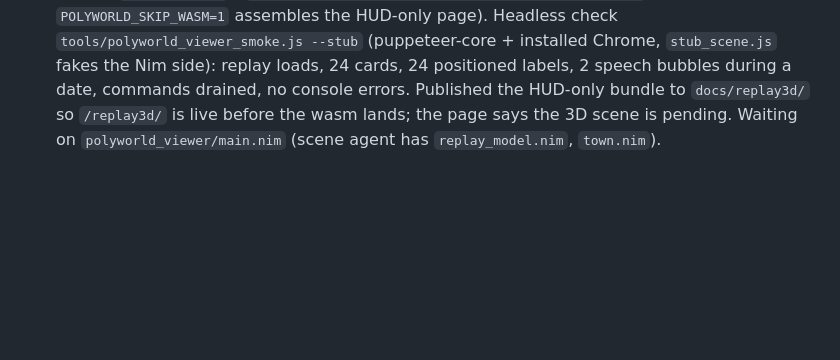
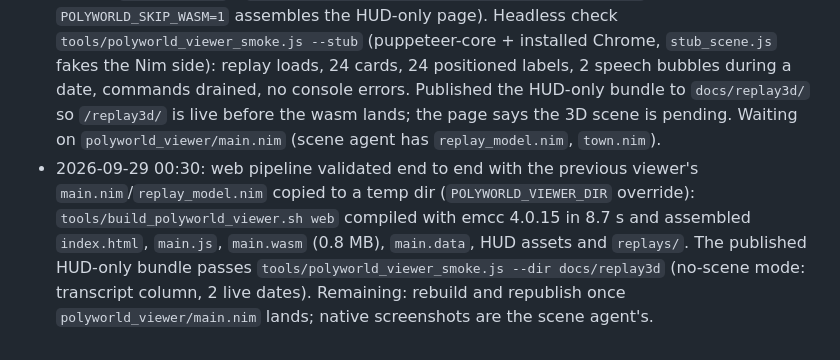
Before and after one commit to SolbiatiAlessandro/fog-of-love, a Markdown page: STATUS.md, the part around the change. GitHub-like rendering; blank space fills up the shorter version.

Commit message:
STATUS: bridge pipeline validated against the previous viewer's main.nim

```diff
--- a/STATUS.md
+++ b/STATUS.md
@@ -393,3 +393,4 @@ Gaps:
 
 - 2026-09-29: `docs/POLYWORLD_REPLAY.md` written first: schema `love-town-replay/1` (agents with `agent-NNN` ids, goods, per-day allocations / market rounds / app / visits / dates / gossip / relationship changes / night states with a `hidden` key, standings), the 60 s-per-day presentation clock with phase windows, and the `Module.lovetownCommand` (string queue) / `Module.lovetownState` (object written per frame, polled by the HTML) bridge. Exporter, tests, build script and HTML layer follow.
 - 2026-09-29 00:20: exporter `tools/export_polyworld_replay.py` + `tests/test_polyworld_export.py` (9 tests pass); five runs converted under `docs/replay3d/replays/` with `index.json`. HTML layer written (`web_shell.html`, `replay_state.js` projection with the reveal rule, `replay_ui.js` HUD + bridge, `replay_ui.css`); `tools/build_polyworld_viewer.sh native|web|publish` (publish with `POLYWORLD_SKIP_WASM=1` assembles the HUD-only page). Headless check `tools/polyworld_viewer_smoke.js --stub` (puppeteer-core + installed Chrome, `stub_scene.js` fakes the Nim side): replay loads, 24 cards, 24 positioned labels, 2 speech bubbles during a date, commands drained, no console errors. Published the HUD-only bundle to `docs/replay3d/` so `/replay3d/` is live before the wasm lands; the page says the 3D scene is pending. Waiting on `polyworld_viewer/main.nim` (scene agent has `replay_model.nim`, `town.nim`).
+- 2026-09-29 00:30: web pipeline validated end to end with the previous viewer's `main.nim`/`replay_model.nim` copied to a temp dir (`POLYWORLD_VIEWER_DIR` override): `tools/build_polyworld_viewer.sh web` compiled with emcc 4.0.15 in 8.7 s and assembled `index.html`, `main.js`, `main.wasm` (0.8 MB), `main.data`, HUD assets and `replays/`. The published HUD-only bundle passes `tools/polyworld_viewer_smoke.js --dir docs/replay3d` (no-scene mode: transcript column, 2 live dates). Remaining: rebuild and republish once `polyworld_viewer/main.nim` lands; native screenshots are the scene agent's.
```
